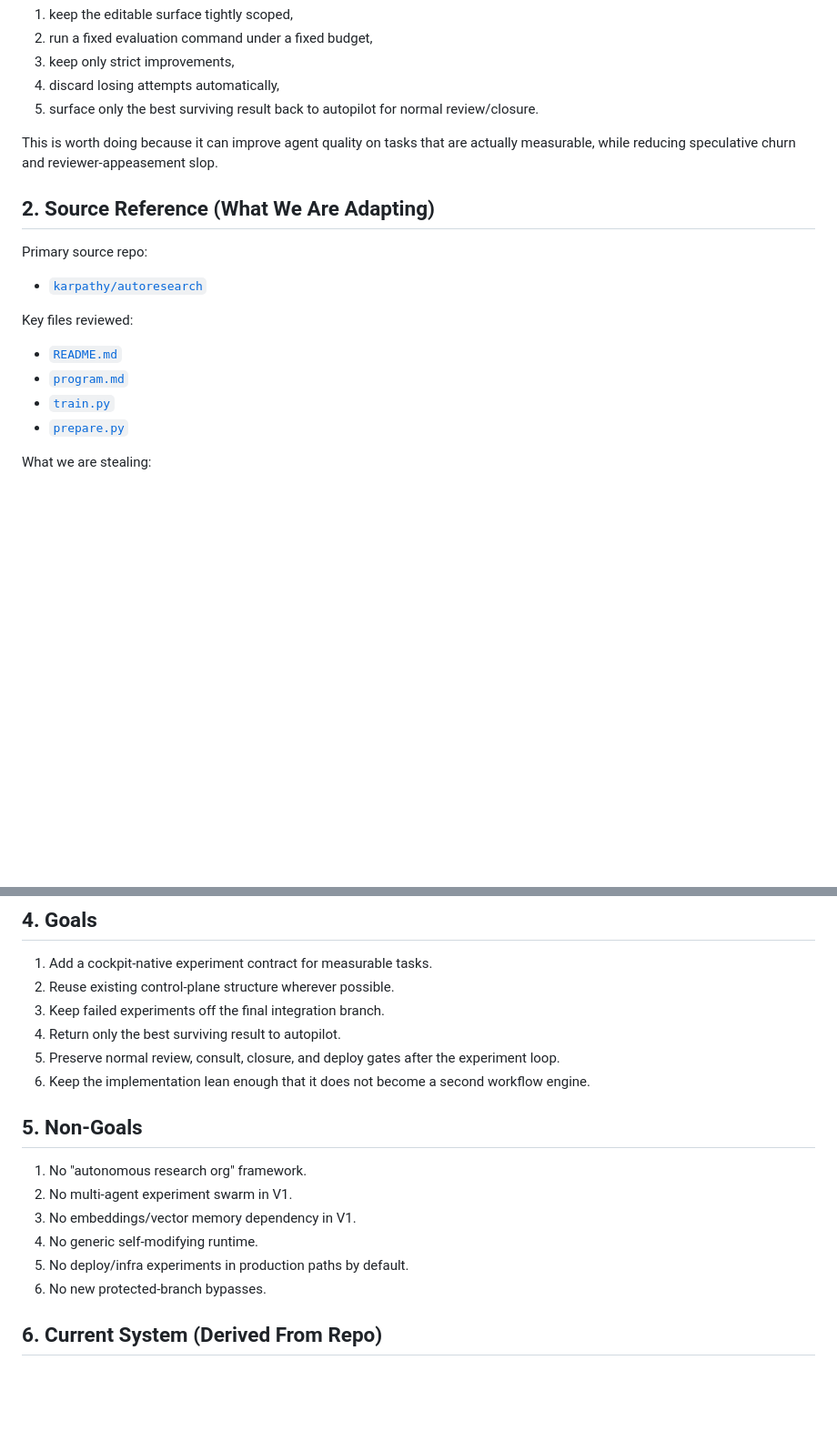
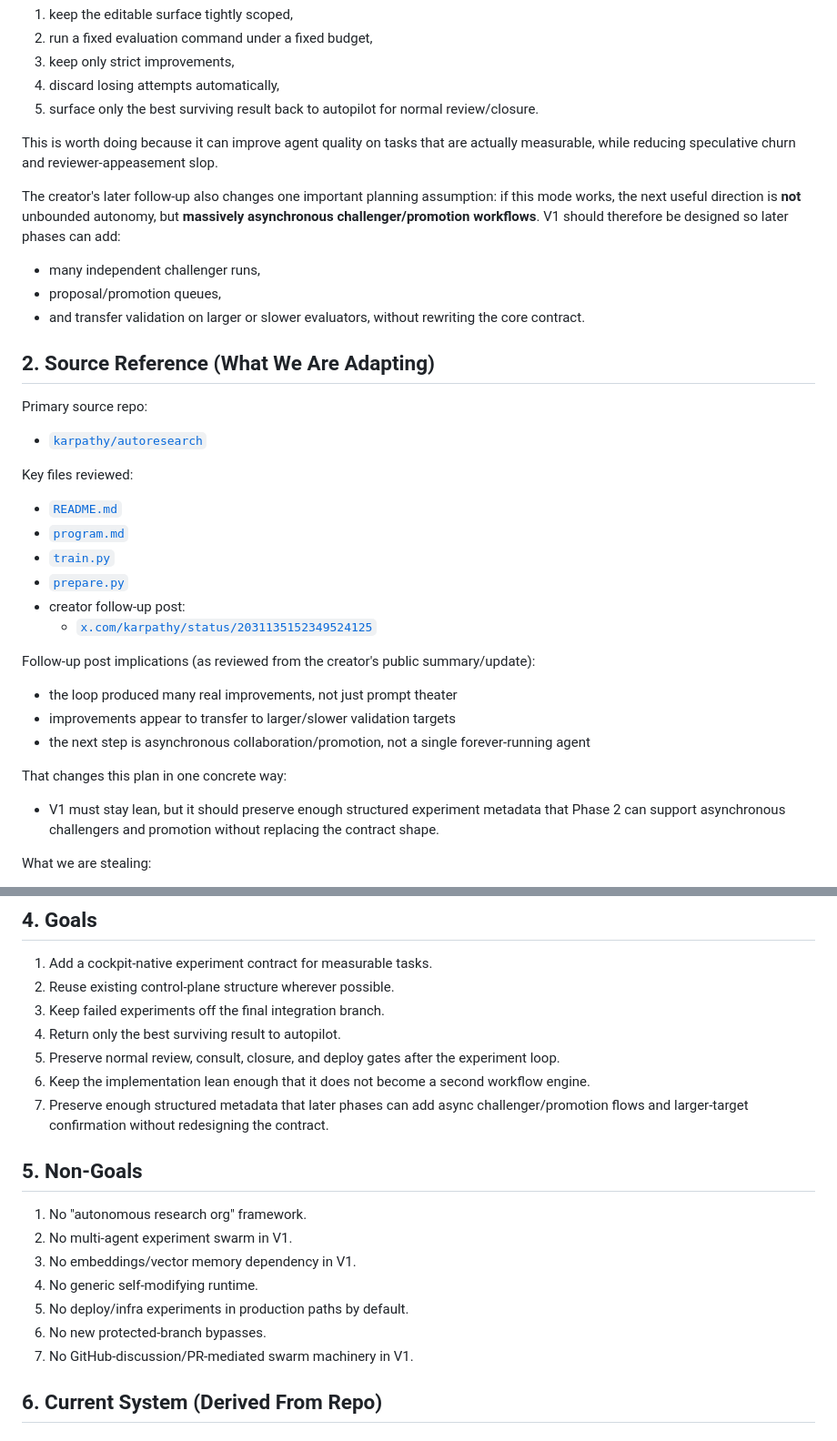
Before and after one commit to future3OOO/agentic-cockpit, a Markdown page: .codex/plans/AUTORESEARCH_EXPERIMENT_MODE_IMPLEMENTATION_PLAN_V1.md, 2 parts joined by grey strips. Shown at 91% size. Rendered like a GitHub page; blank space fills up the shorter version.

```diff
--- a/.codex/plans/AUTORESEARCH_EXPERIMENT_MODE_IMPLEMENTATION_PLAN_V1.md
+++ b/.codex/plans/AUTORESEARCH_EXPERIMENT_MODE_IMPLEMENTATION_PLAN_V1.md
@@ -16,6 +16,12 @@ The core idea is simple:
 
 This is worth doing because it can improve agent quality on tasks that are actually measurable, while reducing speculative churn and reviewer-appeasement slop.
 
+The creator's later follow-up also changes one important planning assumption: if this mode works, the next useful direction is **not** unbounded autonomy, but **massively asynchronous challenger/promotion workflows**. V1 should therefore be designed so later phases can add:
+- many independent challenger runs,
+- proposal/promotion queues,
+- and transfer validation on larger or slower evaluators,
+without rewriting the core contract.
+
 ## 2. Source Reference (What We Are Adapting)
 
 Primary source repo:
@@ -26,6 +32,16 @@ Key files reviewed:
 - [`program.md`](https://github.com/karpathy/autoresearch/blob/c2450add72cc80317be1fe8111974b892da10944/program.md)
 - [`train.py`](https://github.com/karpathy/autoresearch/blob/c2450add72cc80317be1fe8111974b892da10944/train.py)
 - [`prepare.py`](https://github.com/karpathy/autoresearch/blob/c2450add72cc80317be1fe8111974b892da10944/prepare.py)
+- creator follow-up post:
+  - [`x.com/karpathy/status/2031135152349524125`](https://x.com/karpathy/status/2031135152349524125?s=20)
+
+Follow-up post implications (as reviewed from the creator's public summary/update):
+- the loop produced many real improvements, not just prompt theater
+- improvements appear to transfer to larger/slower validation targets
+- the next step is asynchronous collaboration/promotion, not a single forever-running agent
+
+That changes this plan in one concrete way:
+- V1 must stay lean, but it should preserve enough structured experiment metadata that Phase 2 can support asynchronous challengers and promotion without replacing the contract shape.
 
 What we are stealing:
 - fixed mutation scope
@@ -73,6 +89,7 @@ We need a first-class runtime path for **measured experimentation** that is:
 4. Return only the best surviving result to autopilot.
 5. Preserve normal review, consult, closure, and deploy gates after the experiment loop.
 6. Keep the implementation lean enough that it does not become a second workflow engine.
+7. Preserve enough structured metadata that later phases can add async challenger/promotion flows and larger-target confirmation without redesigning the contract.
 
 ## 5. Non-Goals
 
@@ -82,6 +99,7 @@ We need a first-class runtime path for **measured experimentation** that is:
 4. No generic self-modifying runtime.
 5. No deploy/infra experiments in production paths by default.
 6. No new protected-branch bypasses.
+7. No GitHub-discussion/PR-mediated swarm machinery in V1.
 
 ## 6. Current System (Derived From Repo)
 
```
Also changed, not shown: other parts of .codex/plans/AUTORESEARCH_EXPERIMENT_MODE_IMPLEMENTATION_PLAN_V1.md (+28 -0 lines).
